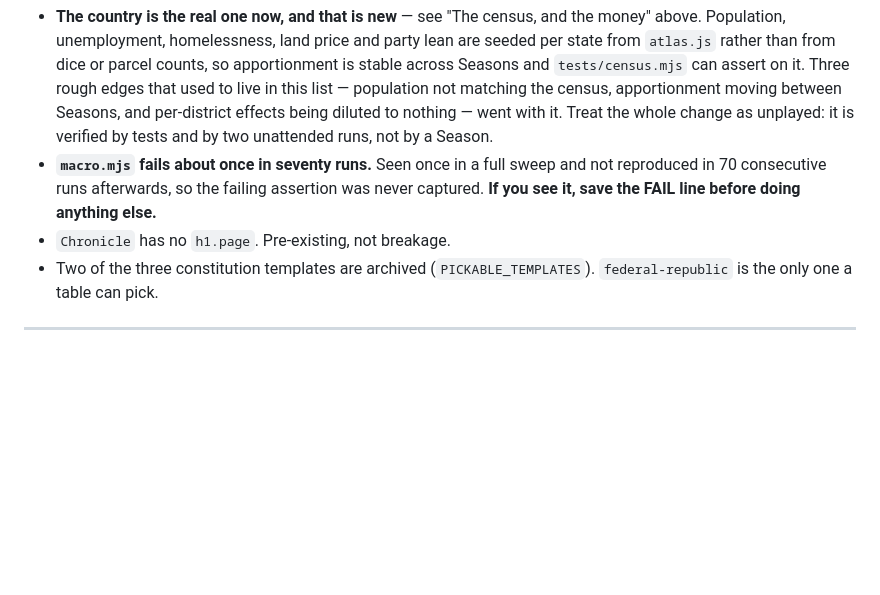
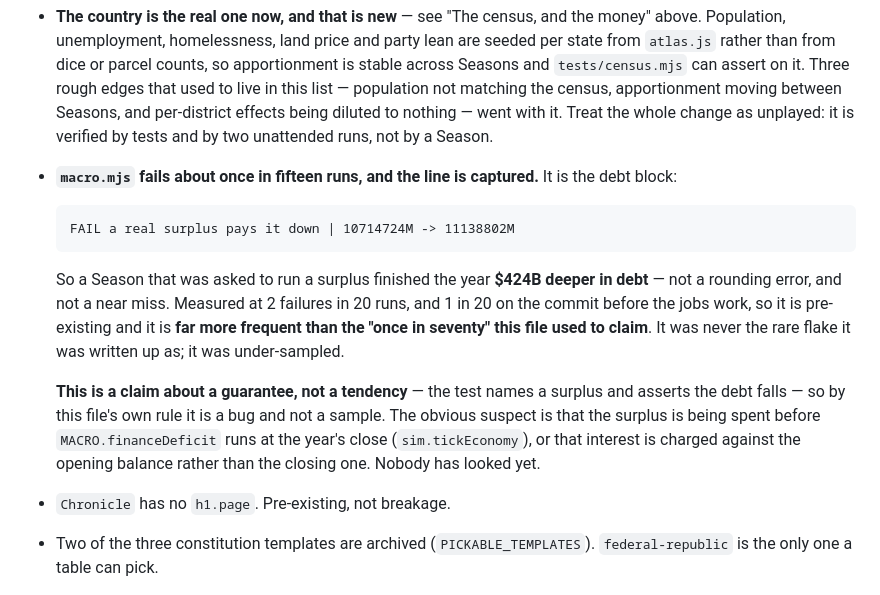
Before and after one commit to jamessun042110-maker/US-Government-Simulation-Game, a Markdown page: HANDOFF.md, the part around the change. Rendered like a GitHub page; blank space fills up the shorter version.

Commit message:
Capture the macro.mjs flake, which is not as rare as advertised
The handoff has asked every session to save this FAIL line before doing
anything else. Here it is:

  FAIL a real surplus pays it down | 10714724M -> 11138802M

A Season asked to run a surplus finished the year $424B deeper in debt. And it
is not once in seventy — 2 failures in 20 runs here, 1 in 20 on the commit
before the jobs work, so it is pre-existing and was simply under-sampled.

The test names a guarantee, not a tendency, so by this file's own rule it is a
bug. Nobody has looked at it yet; the note says where to start.

Co-Authored-By: Claude Opus 5 <noreply@anthropic.com>

````diff
--- a/HANDOFF.md
+++ b/HANDOFF.md
@@ -520,9 +520,26 @@ capitalised article, dropped mid-sentence. Without it the founding document read
   matching the census, apportionment moving between Seasons, and per-district
   effects being diluted to nothing — went with it. Treat the whole change as
   unplayed: it is verified by tests and by two unattended runs, not by a Season.
-- **`macro.mjs` fails about once in seventy runs.** Seen once in a full sweep and
-  not reproduced in 70 consecutive runs afterwards, so the failing assertion was
-  never captured. **If you see it, save the FAIL line before doing anything else.**
+- **`macro.mjs` fails about once in fifteen runs, and the line is captured.**
+  It is the debt block:
+
+  ```
+  FAIL a real surplus pays it down | 10714724M -> 11138802M
+  ```
+
+  So a Season that was asked to run a surplus finished the year **$424B deeper
+  in debt** — not a rounding error, and not a near miss. Measured at 2 failures
+  in 20 runs, and 1 in 20 on the commit before the jobs work, so it is
+  pre-existing and it is **far more frequent than the "once in seventy" this
+  file used to claim**. It was never the rare flake it was written up as; it was
+  under-sampled.
+
+  **This is a claim about a guarantee, not a tendency** — the test names a
+  surplus and asserts the debt falls — so by this file's own rule it is a bug
+  and not a sample. The obvious suspect is that the surplus is being spent
+  before `MACRO.financeDeficit` runs at the year's close (`sim.tickEconomy`),
+  or that interest is charged against the opening balance rather than the
+  closing one. Nobody has looked yet.
 - `Chronicle` has no `h1.page`. Pre-existing, not breakage.
 - Two of the three constitution templates are archived (`PICKABLE_TEMPLATES`).
   `federal-republic` is the only one a table can pick.
````
